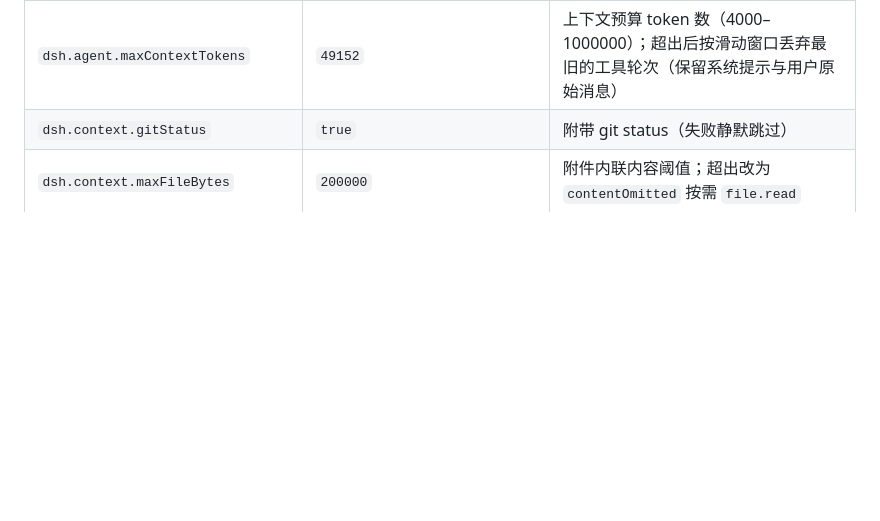
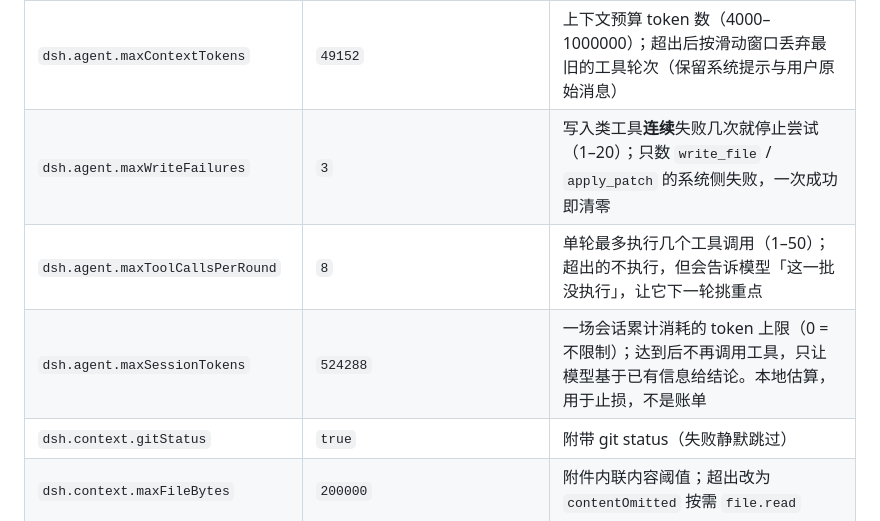
Before and after one commit to LSY456/vscode-dsh, a Markdown page: README.md, the part around the change. Drawn GitHub-style; blank space fills up the shorter version.

```diff
--- a/README.md
+++ b/README.md
@@ -181,6 +181,9 @@ npm run smoke:protocol      # 协议「第二实现」：用 Python 参考 daemo
 | `dsh.model.maxTokens` | *（空）* | 单次输出上限；留空 = **不发送该字段**，由服务端决定上限。Anthropic 把 `max_tokens` 列为必填，留空时回落 4096 |
 | `dsh.agent.maxToolRounds` | `8` | 单轮会话最多工具调用轮次（1–50）；跑满后强制收束（`requestFinalAnswer`），不带工具再问一次给出正文 |
 | `dsh.agent.maxContextTokens` | `49152` | 上下文预算 token 数（4000–1000000）；超出后按滑动窗口丢弃最旧的工具轮次（保留系统提示与用户原始消息） |
+| `dsh.agent.maxWriteFailures` | `3` | 写入类工具**连续**失败几次就停止尝试（1–20）；只数 `write_file` / `apply_patch` 的系统侧失败，一次成功即清零 |
+| `dsh.agent.maxToolCallsPerRound` | `8` | 单轮最多执行几个工具调用（1–50）；超出的不执行，但会告诉模型「这一批没执行」，让它下一轮挑重点 |
+| `dsh.agent.maxSessionTokens` | `524288` | 一场会话累计消耗的 token 上限（0 = 不限制）；达到后不再调用工具，只让模型基于已有信息给结论。本地估算，用于止损，不是账单 |
 | `dsh.context.gitStatus` | `true` | 附带 git status（失败静默跳过） |
 | `dsh.context.maxFileBytes` | `200000` | 附件内联内容阈值；超出改为 `contentOmitted` 按需 `file.read` |
 | `dsh.diff.autoOpen` | `true` | 补丁到达时自动打开 Diff 视图 |
```
Also changed, not shown: CHANGELOG.md (+22 -0 lines).
